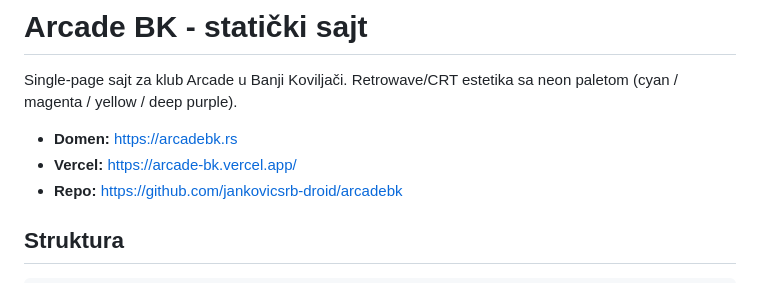
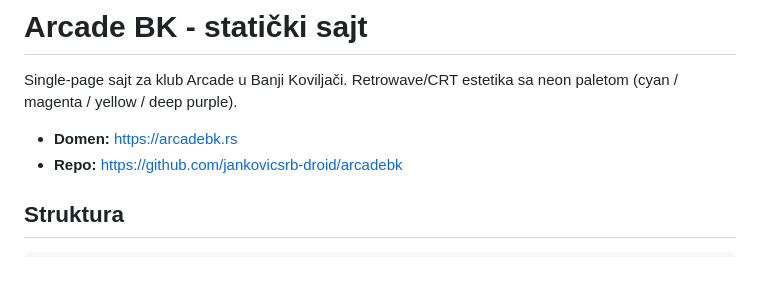
Before and after one commit to jankovicsrb-droid/arcadebk, a Markdown page: README.md, the part around the change. GitHub-like rendering.

```diff
--- a/README.md
+++ b/README.md
@@ -3,7 +3,6 @@
 Single-page sajt za klub Arcade u Banji Koviljači. Retrowave/CRT estetika sa neon paletom (cyan / magenta / yellow / deep purple).
 
 - **Domen:** https://arcadebk.rs
-- **Vercel:** https://arcade-bk.vercel.app/
 - **Repo:** https://github.com/jankovicsrb-droid/arcadebk
 
 ## Struktura
```
